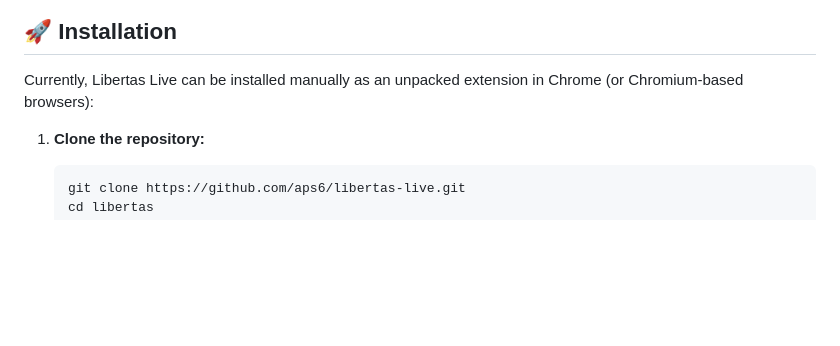
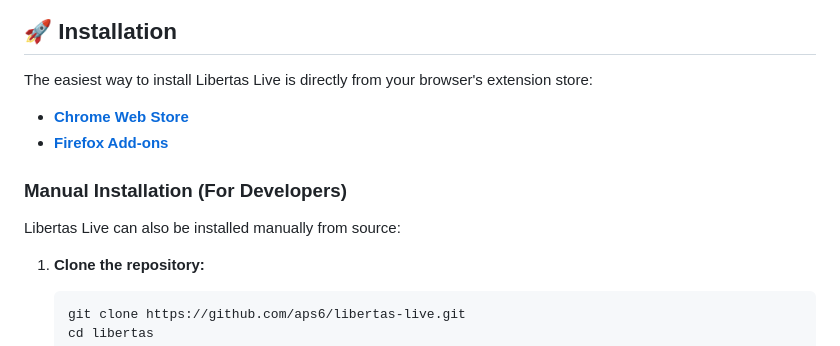
Before and after one commit to APS6/libertas-live, a Markdown page: README.md, the part around one of its changes. Drawn GitHub-style; blank space fills up the shorter version.

Commit message:
v0.0.2 now on chrome web store and firefox addons

````diff
--- a/README.md
+++ b/README.md
@@ -20,7 +22,13 @@ Libertas Live is a browser extension that enhances your IPL viewing experience o
 
 ## 🚀 Installation
 
-Currently, Libertas Live can be installed manually as an unpacked extension in Chrome (or Chromium-based browsers):
+The easiest way to install Libertas Live is directly from your browser's extension store:
+- **[Chrome Web Store](https://chromewebstore.google.com/detail/libertas-live-a-better-ip/kohlnbhmgcnohpenglfgpmpfbihfbeif)**
+- **[Firefox Add-ons](https://addons.mozilla.org/en-US/firefox/addon/libertas-live/)**
+
+### Manual Installation (For Developers)
+
+Libertas Live can also be installed manually from source:
 
 1. **Clone the repository:**
    ```bash
````
Also changed, not shown: other parts of README.md (+2 -0 lines), icons/icon128.png (added), icons/icon48.png (added), 2 other files.
